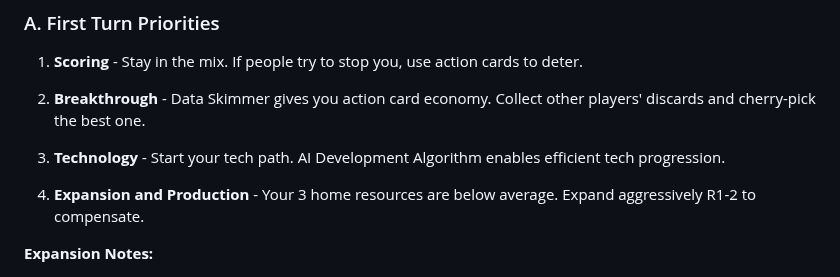
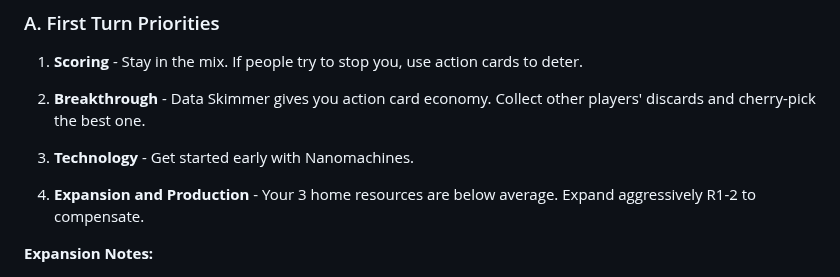
Before and after one commit to Mumbokatten/Twilight-Imperium-IV-guides-, a Markdown page: Ral_Nel_Consortium/Ral_Nel_Consortium.md, the part around the change. Rendered like a GitHub page.

Commit message:
Update Technology description

```diff
--- a/Ral_Nel_Consortium/Ral_Nel_Consortium.md
+++ b/Ral_Nel_Consortium/Ral_Nel_Consortium.md
@@ -180,7 +180,7 @@ Excellent action card economy. Cherry-pick the best discarded action card each r
 
 2. **Breakthrough** - Data Skimmer gives you action card economy. Collect other players' discards and cherry-pick the best one.
 
-3. **Technology** - Start your tech path. AI Development Algorithm enables efficient tech progression.
+3. **Technology** - Get started early with Nanomachines.
 
 4. **Expansion and Production** - Your 3 home resources are below average. Expand aggressively R1-2 to compensate.
 
```
